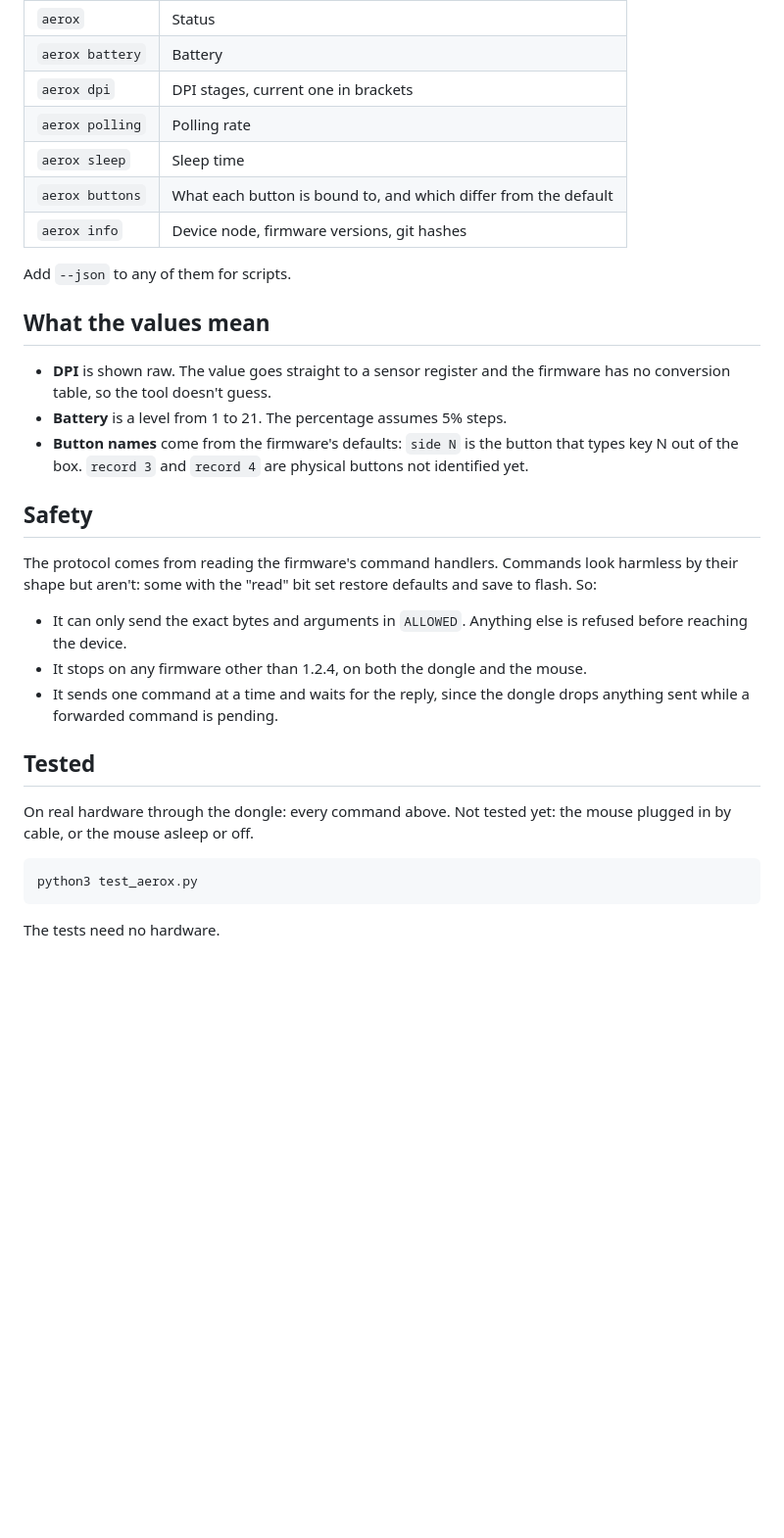
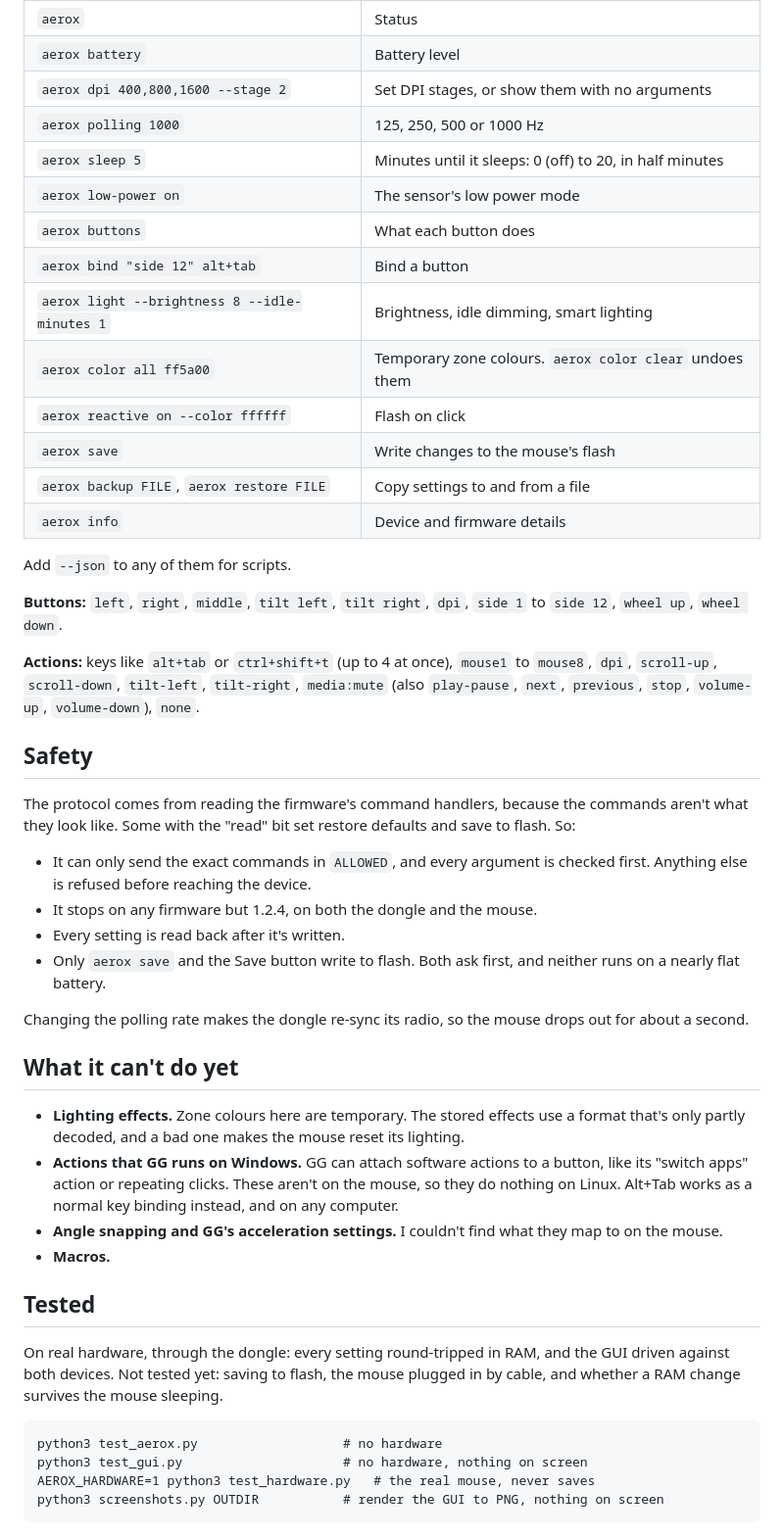
Before and after one commit to milescoviello/steelmc, a Markdown page: aerox/README.md, the part around one of its changes. Shown at 98% size. GitHub-like rendering; blank space fills up the shorter version.

````diff
--- a/aerox/README.md
+++ b/aerox/README.md
@@ -29,34 +28,50 @@ This links `aerox` into `~/.local/bin` and adds a udev rule. The rule opens only
 |---|---|
 | `aerox` | Status |
-| `aerox battery` | Battery |
-| `aerox dpi` | DPI stages, current one in brackets |
-| `aerox polling` | Polling rate |
-| `aerox sleep` | Sleep time |
-| `aerox buttons` | What each button is bound to, and which differ from the default |
-| `aerox info` | Device node, firmware versions, git hashes |
+| `aerox battery` | Battery level |
+| `aerox dpi 400,800,1600 --stage 2` | Set DPI stages, or show them with no arguments |
+| `aerox polling 1000` | 125, 250, 500 or 1000 Hz |
+| `aerox sleep 5` | Minutes until it sleeps: 0 (off) to 20, in half minutes |
+| `aerox low-power on` | The sensor's low power mode |
+| `aerox buttons` | What each button does |
+| `aerox bind "side 12" alt+tab` | Bind a button |
+| `aerox light --brightness 8 --idle-minutes 1` | Brightness, idle dimming, smart lighting |
+| `aerox color all ff5a00` | Temporary zone colours. `aerox color clear` undoes them |
+| `aerox reactive on --color ffffff` | Flash on click |
+| `aerox save` | Write changes to the mouse's flash |
+| `aerox backup FILE`, `aerox restore FILE` | Copy settings to and from a file |
+| `aerox info` | Device and firmware details |
 
 Add `--json` to any of them for scripts.
 
-## What the values mean
+**Buttons:** `left`, `right`, `middle`, `tilt left`, `tilt right`, `dpi`, `side 1` to `side 12`, `wheel up`, `wheel down`.
 
-- **DPI** is shown raw. The value goes straight to a sensor register and the firmware has no conversion table, so the tool doesn't guess.
-- **Battery** is a level from 1 to 21. The percentage assumes 5% steps.
-- **Button names** come from the firmware's defaults: `side N` is the button that types key N out of the box. `record 3` and `record 4` are physical buttons not identified yet.
+**Actions:** keys like `alt+tab` or `ctrl+shift+t` (up to 4 at once), `mouse1` to `mouse8`, `dpi`, `scroll-up`, `scroll-down`, `tilt-left`, `tilt-right`, `media:mute` (also `play-pause`, `next`, `previous`, `stop`, `volume-up`, `volume-down`), `none`.
 
 ## Safety
 
-The protocol comes from reading the firmware's command handlers. Commands look harmless by their shape but aren't: some with the "read" bit set restore defaults and save to flash. So:
+The protocol comes from reading the firmware's command handlers, because the commands aren't what they look like. Some with the "read" bit set restore defaults and save to flash. So:
 
-- It can only send the exact bytes and arguments in `ALLOWED`. Anything else is refused before reaching the device.
-- It stops on any firmware other than 1.2.4, on both the dongle and the mouse.
-- It sends one command at a time and waits for the reply, since the dongle drops anything sent while a forwarded command is pending.
+- It can only send the exact commands in `ALLOWED`, and every argument is checked first. Anything else is refused before reaching the device.
+- It stops on any firmware but 1.2.4, on both the dongle and the mouse.
+- Every setting is read back after it's written.
+- Only `aerox save` and the Save button write to flash. Both ask first, and neither runs on a nearly flat battery.
+
+Changing the polling rate makes the dongle re-sync its radio, so the mouse drops out for about a second.
+
+## What it can't do yet
+
+- **Lighting effects.** Zone colours here are temporary. The stored effects use a format that's only partly decoded, and a bad one makes the mouse reset its lighting.
+- **Actions that GG runs on Windows.** GG can attach software actions to a button, like its "switch apps" action or repeating clicks. These aren't on the mouse, so they do nothing on Linux. Alt+Tab works as a normal key binding instead, and on any computer.
+- **Angle snapping and GG's acceleration settings.** I couldn't find what they map to on the mouse.
+- **Macros.**
 
 ## Tested
 
-On real hardware through the dongle: every command above. Not tested yet: the mouse plugged in by cable, or the mouse asleep or off.
+On real hardware, through the dongle: every setting round-tripped in RAM, and the GUI driven against both devices. Not tested yet: saving to flash, the mouse plugged in by cable, and whether a RAM change survives the mouse sleeping.
 
 ```
-python3 test_aerox.py
+python3 test_aerox.py                   # no hardware
+python3 test_gui.py                     # no hardware, nothing on screen
+AEROX_HARDWARE=1 python3 test_hardware.py   # the real mouse, never saves
+python3 screenshots.py OUTDIR           # render the GUI to PNG, nothing on screen
 ```
-
-The tests need no hardware.
````
Also changed, not shown: other parts of aerox/README.md (+14 -15 lines), aerox/docs/keyboard.png (added), aerox/docs/mouse.png (added), 7 other files.
